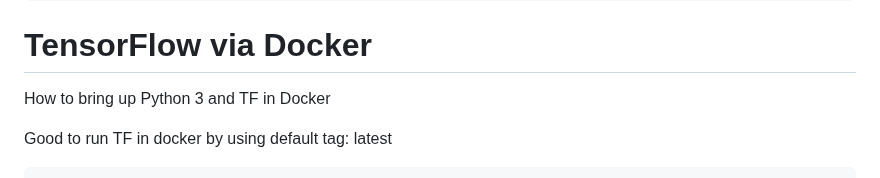
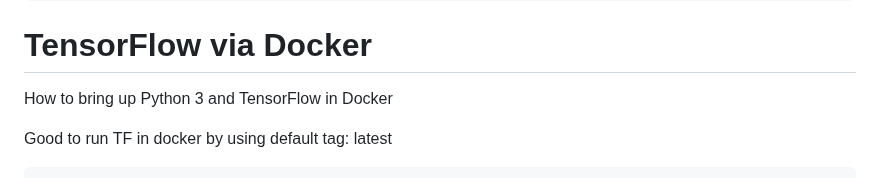
Before and after one commit to DLinIoTedge/dltrainBook, a Markdown page: Tool-Set/TF/Readme.md, the part around the change. GitHub-like rendering.

```diff
--- a/Tool-Set/TF/Readme.md
+++ b/Tool-Set/TF/Readme.md
@@ -187,7 +187,8 @@ upgrade  python  from   3.4 to 3.5
 
 
 # TensorFlow via Docker
-How to bring up Python 3  and TF in Docker
+
+How to bring up Python 3  and TensorFlow in Docker
 
 Good to run TF in docker by using default tag: latest
 
```
